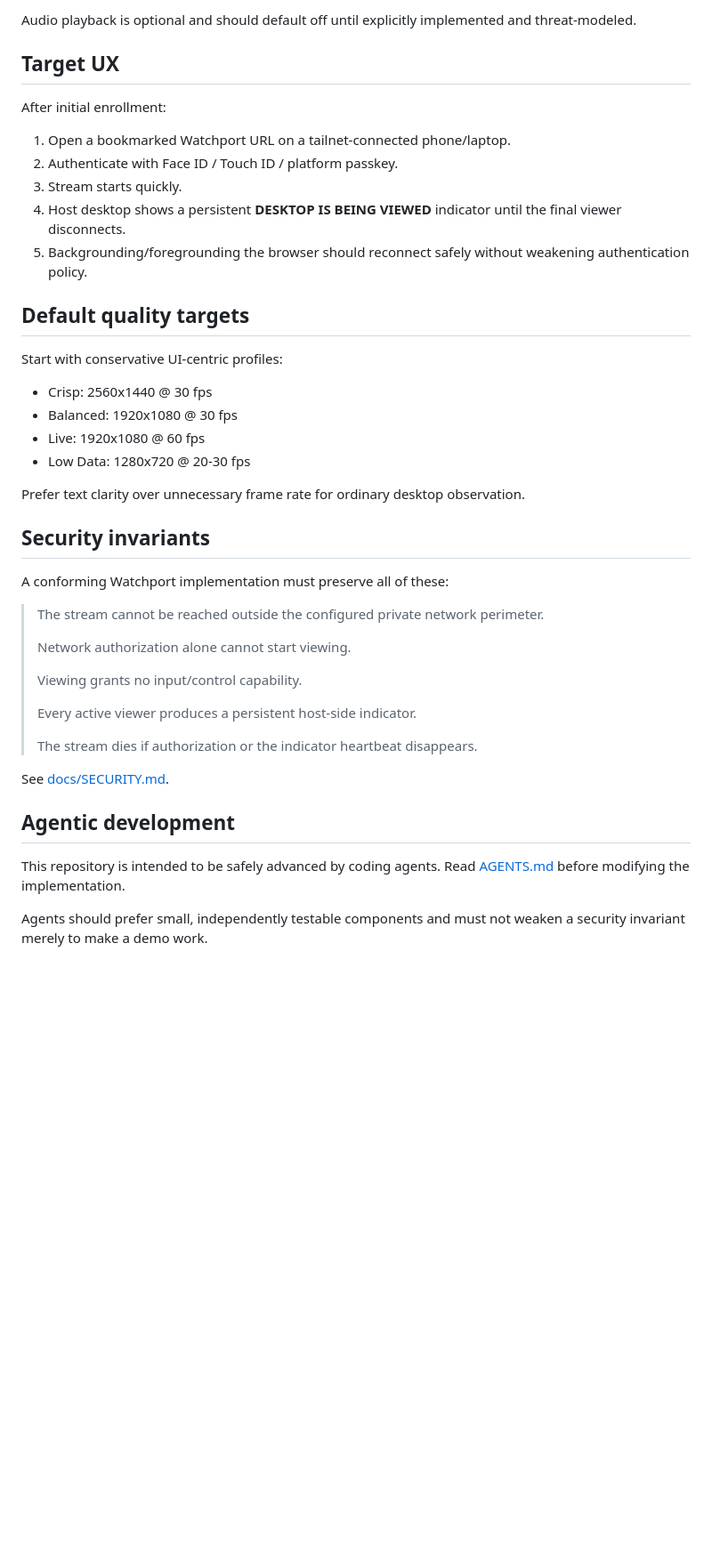
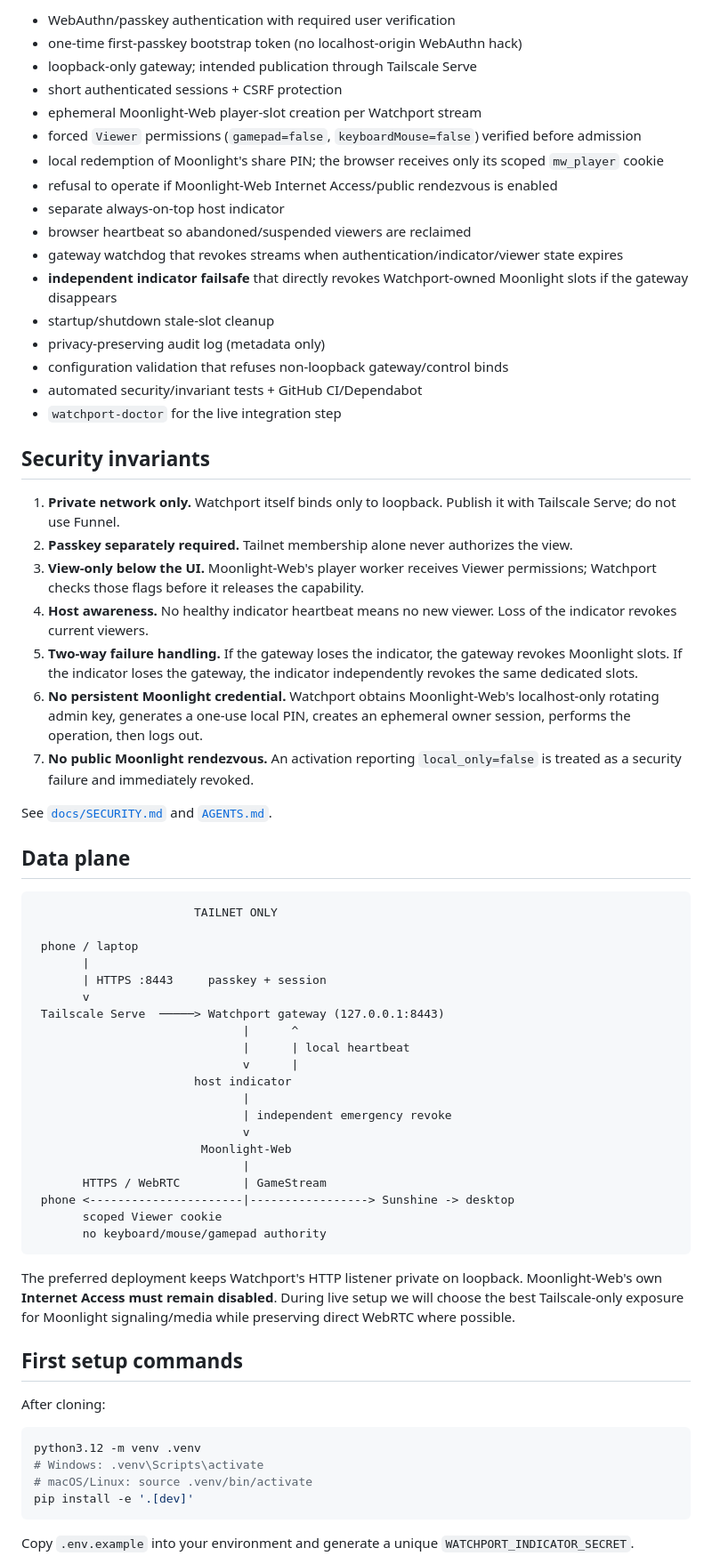
Before and after one commit to CrazyDubya/Watchport, a Markdown page: README.md, the part around one of its changes. Shown at 89% size. Drawn GitHub-style; blank space fills up the shorter version.

Commit message:
Document implemented Watchport architecture and pre-integration status

````diff
--- a/README.md
+++ b/README.md
@@ -59,44 +11,70 @@ The initial implementation should investigate **Sunshine + a browser-capable Moo
-Audio playback is optional and should default off until explicitly implemented and threat-modeled.
-
-## Target UX
-
-After initial enrollment:
-
-1. Open a bookmarked Watchport URL on a tailnet-connected phone/laptop.
-2. Authenticate with Face ID / Touch ID / platform passkey.
-3. Stream starts quickly.
-4. Host desktop shows a persistent **DESKTOP IS BEING VIEWED** indicator until the final viewer disconnects.
-5. Backgrounding/foregrounding the browser should reconnect safely without weakening authentication policy.
-
-## Default quality targets
-
-Start with conservative UI-centric profiles:
-
-- Crisp: 2560x1440 @ 30 fps
-- Balanced: 1920x1080 @ 30 fps
-- Live: 1920x1080 @ 60 fps
-- Low Data: 1280x720 @ 20-30 fps
-
-Prefer text clarity over unnecessary frame rate for ordinary desktop observation.
+- WebAuthn/passkey authentication with required user verification
+- one-time first-passkey bootstrap token (no localhost-origin WebAuthn hack)
+- loopback-only gateway; intended publication through Tailscale Serve
+- short authenticated sessions + CSRF protection
+- ephemeral Moonlight-Web player-slot creation per Watchport stream
+- forced `Viewer` permissions (`gamepad=false`, `keyboardMouse=false`) verified before admission
+- local redemption of Moonlight's share PIN; the browser receives only its scoped `mw_player` cookie
+- refusal to operate if Moonlight-Web Internet Access/public rendezvous is enabled
+- separate always-on-top host indicator
+- browser heartbeat so abandoned/suspended viewers are reclaimed
+- gateway watchdog that revokes streams when authentication/indicator/viewer state expires
+- **independent indicator failsafe** that directly revokes Watchport-owned Moonlight slots if the gateway disappears
+- startup/shutdown stale-slot cleanup
+- privacy-preserving audit log (metadata only)
+- configuration validation that refuses non-loopback gateway/control binds
+- automated security/invariant tests + GitHub CI/Dependabot
+- `watchport-doctor` for the live integration step
 
 ## Security invariants
 
-A conforming Watchport implementation must preserve all of these:
+1. **Private network only.** Watchport itself binds only to loopback. Publish it with Tailscale Serve; do not use Funnel.
+2. **Passkey separately required.** Tailnet membership alone never authorizes the view.
+3. **View-only below the UI.** Moonlight-Web's player worker receives Viewer permissions; Watchport checks those flags before it releases the capability.
+4. **Host awareness.** No healthy indicator heartbeat means no new viewer. Loss of the indicator revokes current viewers.
+5. **Two-way failure handling.** If the gateway loses the indicator, the gateway revokes Moonlight slots. If the indicator loses the gateway, the indicator independently revokes the same dedicated slots.
+6. **No persistent Moonlight credential.** Watchport obtains Moonlight-Web's localhost-only rotating admin key, generates a one-use local PIN, creates an ephemeral owner session, performs the operation, then logs out.
+7. **No public Moonlight rendezvous.** An activation reporting `local_only=false` is treated as a security failure and immediately revoked.
 
-> The stream cannot be reached outside the configured private network perimeter.
->
-> Network authorization alone cannot start viewing.
->
-> Viewing grants no input/control capability.
->
-> Every active viewer produces a persistent host-side indicator.
->
-> The stream dies if authorization or the indicator heartbeat disappears.
+See [`docs/SECURITY.md`](docs/SECURITY.md) and [`AGENTS.md`](AGENTS.md).
 
-See [docs/SECURITY.md](docs/SECURITY.md).
+## Data plane
 
-## Agentic development
+```text
+                       TAILNET ONLY
 
-This repository is intended to be safely advanced by coding agents. Read [AGENTS.md](AGENTS.md) before modifying the implementation.
+ phone / laptop
+       |
+       | HTTPS :8443     passkey + session
+       v
+ Tailscale Serve  ─────> Watchport gateway (127.0.0.1:8443)
+                              |      ^
+                              |      | local heartbeat
+                              v      |
+                       host indicator
+                              |
+                              | independent emergency revoke
+                              v
+                        Moonlight-Web
+                              |
+       HTTPS / WebRTC         | GameStream
+ phone <----------------------|-----------------> Sunshine -> desktop
+       scoped Viewer cookie
+       no keyboard/mouse/gamepad authority
+```
 
-Agents should prefer small, independently testable components and must not weaken a security invariant merely to make a demo work.
+The preferred deployment keeps Watchport's HTTP listener private on loopback. Moonlight-Web's own **Internet Access must remain disabled**. During live setup we will choose the best Tailscale-only exposure for Moonlight signaling/media while preserving direct WebRTC where possible.
+
+## First setup commands
+
+After cloning:
+
+```bash
+python3.12 -m venv .venv
+# Windows: .venv\Scripts\activate
+# macOS/Linux: source .venv/bin/activate
+pip install -e '.[dev]'
+```
+
+Copy `.env.example` into your environment and generate a unique `WATCHPORT_INDICATOR_SECRET`.
+
````
Also changed, not shown: other parts of README.md (+48 -59 lines).
